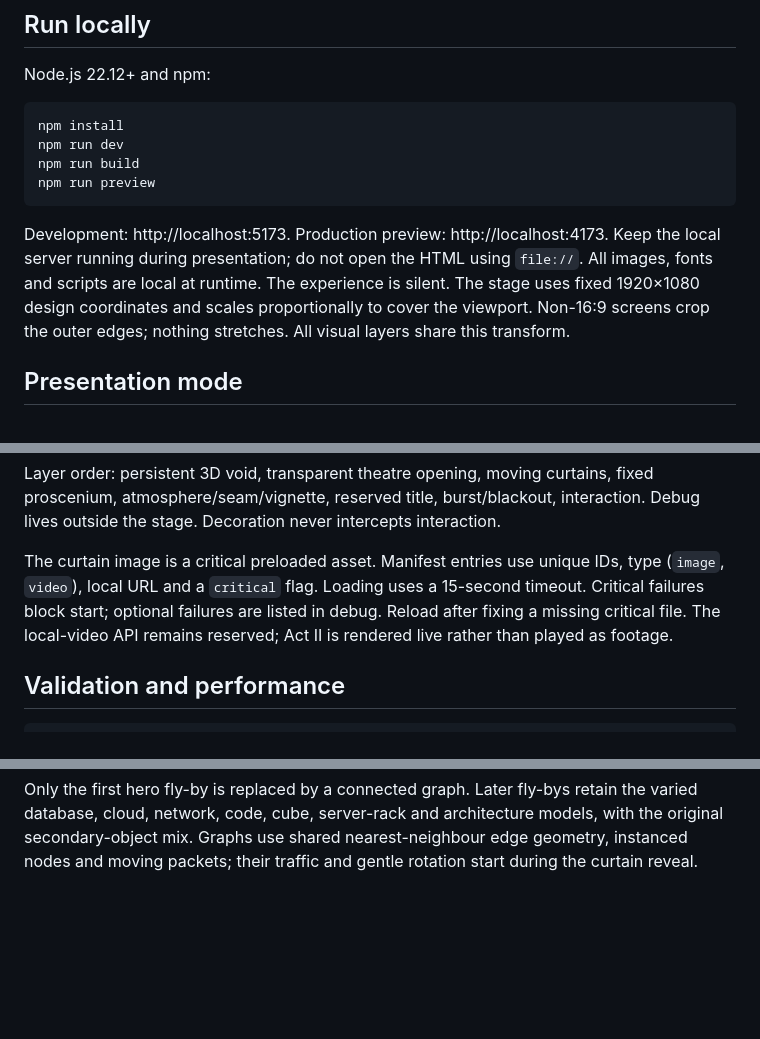
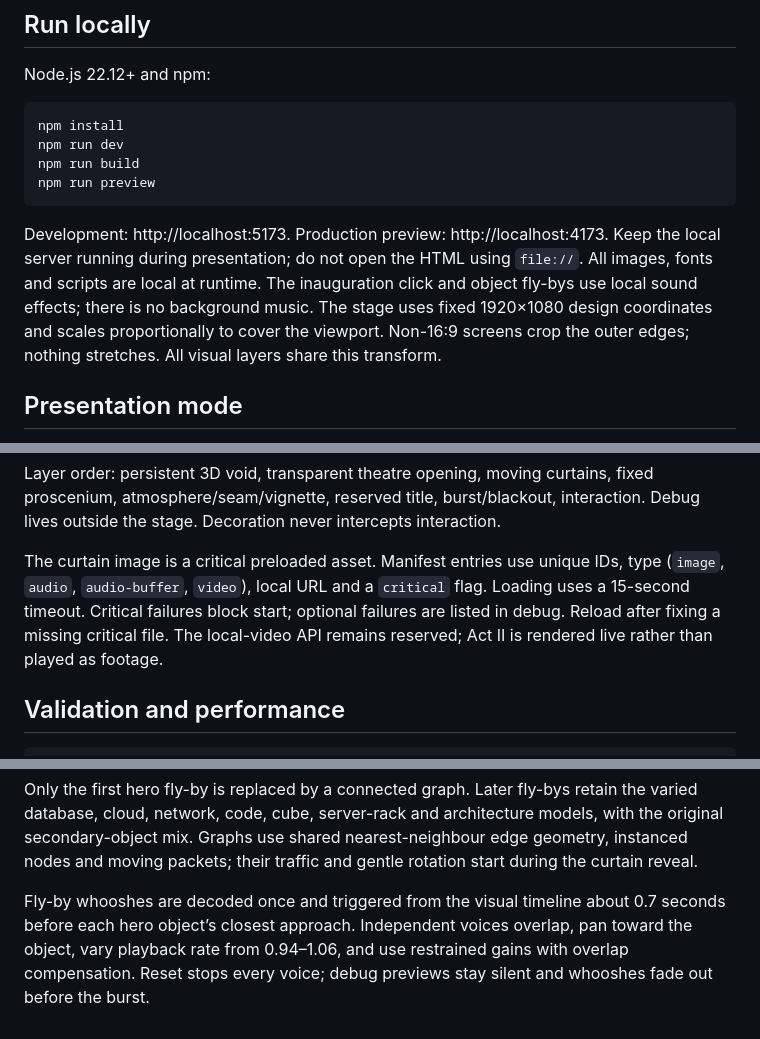
Before and after one commit to 007-Akira/Aws-inaugration-animation, a Markdown page: README.md, 3 parts joined by grey strips. GitHub-like rendering; blank space fills up the shorter version.

Commit message:
docs: describe click and fly-by sound effects

````diff
--- a/README.md
+++ b/README.md
@@ -13,7 +13,7 @@ npm run build
 npm run preview
 ```
 
-Development: http://localhost:5173. Production preview: http://localhost:4173. Keep the local server running during presentation; do not open the HTML using `file://`. All images, fonts and scripts are local at runtime. The experience is silent. The stage uses fixed 1920×1080 design coordinates and scales proportionally to cover the viewport. Non-16:9 screens crop the outer edges; nothing stretches. All visual layers share this transform.
+Development: http://localhost:5173. Production preview: http://localhost:4173. Keep the local server running during presentation; do not open the HTML using `file://`. All images, fonts and scripts are local at runtime. The inauguration click and object fly-bys use local sound effects; there is no background music. The stage uses fixed 1920×1080 design coordinates and scales proportionally to cover the viewport. Non-16:9 screens crop the outer edges; nothing stretches. All visual layers share this transform.
 
 ## Presentation mode
 
@@ -128,7 +128,7 @@ public/assets/
 
 Layer order: persistent 3D void, transparent theatre opening, moving curtains, fixed proscenium, atmosphere/seam/vignette, reserved title, burst/blackout, interaction. Debug lives outside the stage. Decoration never intercepts interaction.
 
-The curtain image is a critical preloaded asset. Manifest entries use unique IDs, type (`image`, `video`), local URL and a `critical` flag. Loading uses a 15-second timeout. Critical failures block start; optional failures are listed in debug. Reload after fixing a missing critical file. The local-video API remains reserved; Act II is rendered live rather than played as footage.
+The curtain image is a critical preloaded asset. Manifest entries use unique IDs, type (`image`, `audio`, `audio-buffer`, `video`), local URL and a `critical` flag. Loading uses a 15-second timeout. Critical failures block start; optional failures are listed in debug. Reload after fixing a missing critical file. The local-video API remains reserved; Act II is rendered live rather than played as footage.
 
 ## Validation and performance
 
@@ -159,3 +159,5 @@ The curtain opening now reveals a destination already forming: six faint, suspen
 The final title matches the supplied art direction using live, warm near-white sans-serif text. Montserrat, Jost, Outfit, Urbanist, Manrope, Inter Tight, Gruppo, Space Grotesk and Syncopate were compared; Syncopate was the closest tested match in natural width and letter construction, not an identification of the raster source font. Tracking is restrained (5px / 3px / 8px at the 1920 design size). The approximate cap-height hierarchy is 95px / 46px / 180px. Local comparison sheets and the 1920×1080 capture are kept in ignored `artifacts/`; no reference image ships in production.
 
 Only the first hero fly-by is replaced by a connected graph. Later fly-bys retain the varied database, cloud, network, code, cube, server-rack and architecture models, with the original secondary-object mix. Graphs use shared nearest-neighbour edge geometry, instanced nodes and moving packets; their traffic and gentle rotation start during the curtain reveal.
+
+Fly-by whooshes are decoded once and triggered from the visual timeline about 0.7 seconds before each hero object’s closest approach. Independent voices overlap, pan toward the object, vary playback rate from 0.94–1.06, and use restrained gains with overlap compensation. Reset stops every voice; debug previews stay silent and whooshes fade out before the burst.
````
